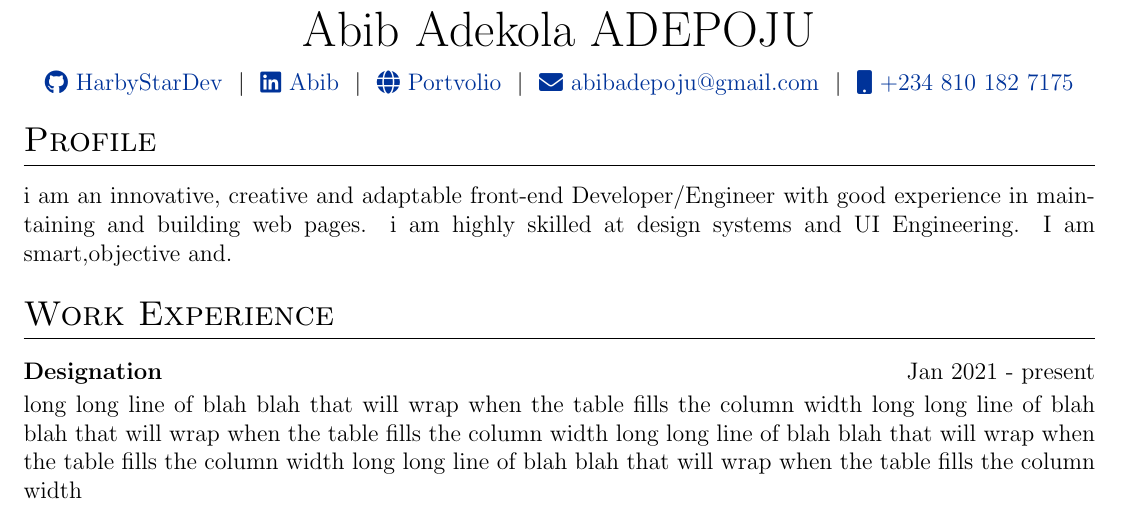
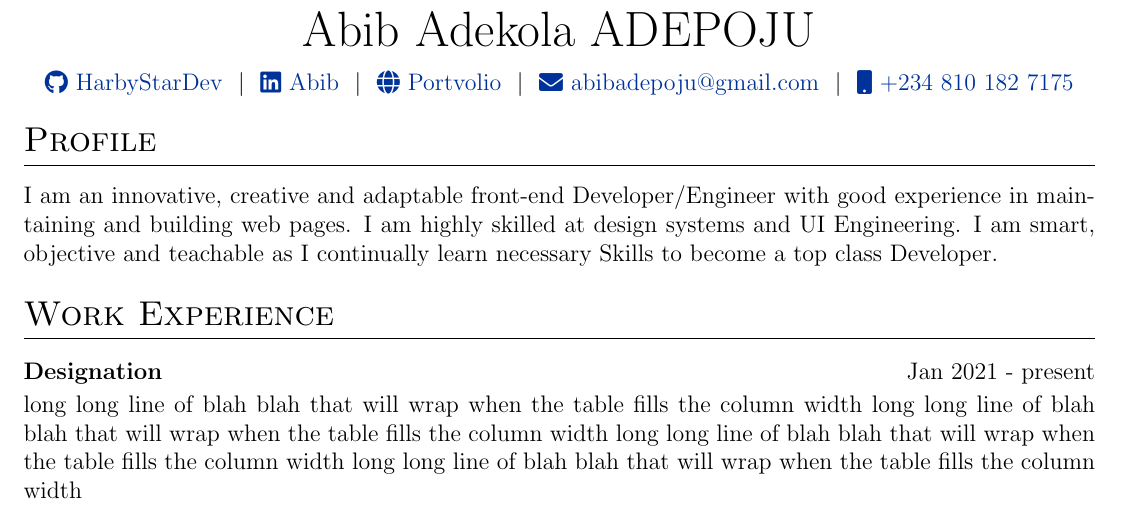
Before and after one commit to HarbyStarDev/Abib-CV, a LaTeX CV (cv.tex): part of the page, cut so that both start at the same text. Compiled offline with pdfLaTeX.

Commit message:
Up cv.tex

```diff
--- a/cv.tex
+++ b/cv.tex
@@ -156,7 +156,7 @@
 
 %Interests/ Keywords/ Summary
 \section{Profile}
-i am an innovative, creative and adaptable front-end Developer/Engineer with good experience in maintaining and building web pages. i am highly skilled at design systems and UI Engineering. I am smart,objective and.
+I am an innovative, creative and adaptable front-end Developer/Engineer with good experience in maintaining and building web pages. I am highly skilled at design systems and UI Engineering. I am smart, objective and teachable as I continually learn necessary Skills to become a top class Developer.
 
 %Experience
 \section{Work Experience}
```
